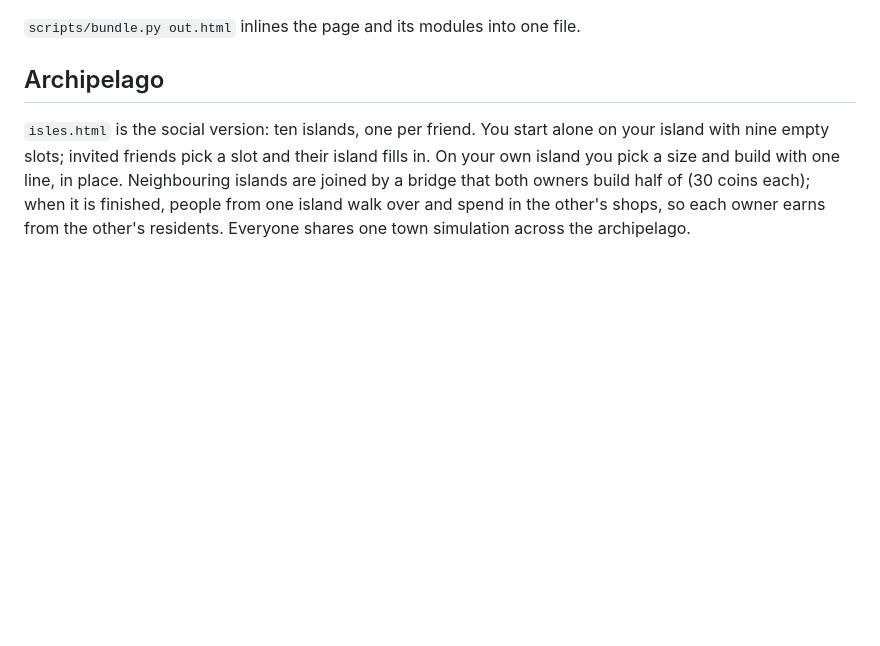
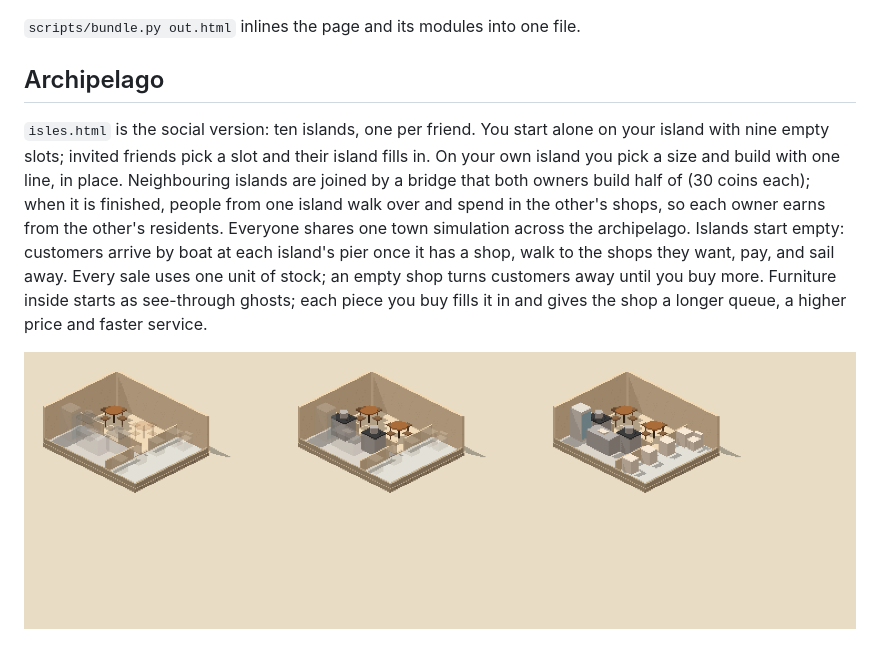
Before and after one commit to jeonghwanko/promptshop, a Markdown page: README.md, the part around the change. Rendered like a GitHub page; pictures changed too: docs/img/furniture.png (added); blank space fills up the shorter version.

```diff
--- a/README.md
+++ b/README.md
@@ -63,7 +63,9 @@ Inside a claude.ai artifact the page calls Claude through the artifact runtime.
 
 ## Archipelago
 
-`isles.html` is the social version: ten islands, one per friend. You start alone on your island with nine empty slots; invited friends pick a slot and their island fills in. On your own island you pick a size and build with one line, in place. Neighbouring islands are joined by a bridge that both owners build half of (30 coins each); when it is finished, people from one island walk over and spend in the other's shops, so each owner earns from the other's residents. Everyone shares one town simulation across the archipelago.
+`isles.html` is the social version: ten islands, one per friend. You start alone on your island with nine empty slots; invited friends pick a slot and their island fills in. On your own island you pick a size and build with one line, in place. Neighbouring islands are joined by a bridge that both owners build half of (30 coins each); when it is finished, people from one island walk over and spend in the other's shops, so each owner earns from the other's residents. Everyone shares one town simulation across the archipelago. Islands start empty: customers arrive by boat at each island's pier once it has a shop, walk to the shops they want, pay, and sail away. Every sale uses one unit of stock; an empty shop turns customers away until you buy more. Furniture inside starts as see-through ghosts; each piece you buy fills it in and gives the shop a longer queue, a higher price and faster service.
+
+![a restaurant cross-section with one, four and all pieces of furniture bought](docs/img/furniture.png)
 
 ![the archipelago with two example friends' islands and the empty island 1 between them](docs/img/isles.png)
 
```
Also changed, not shown: 8 other files.
